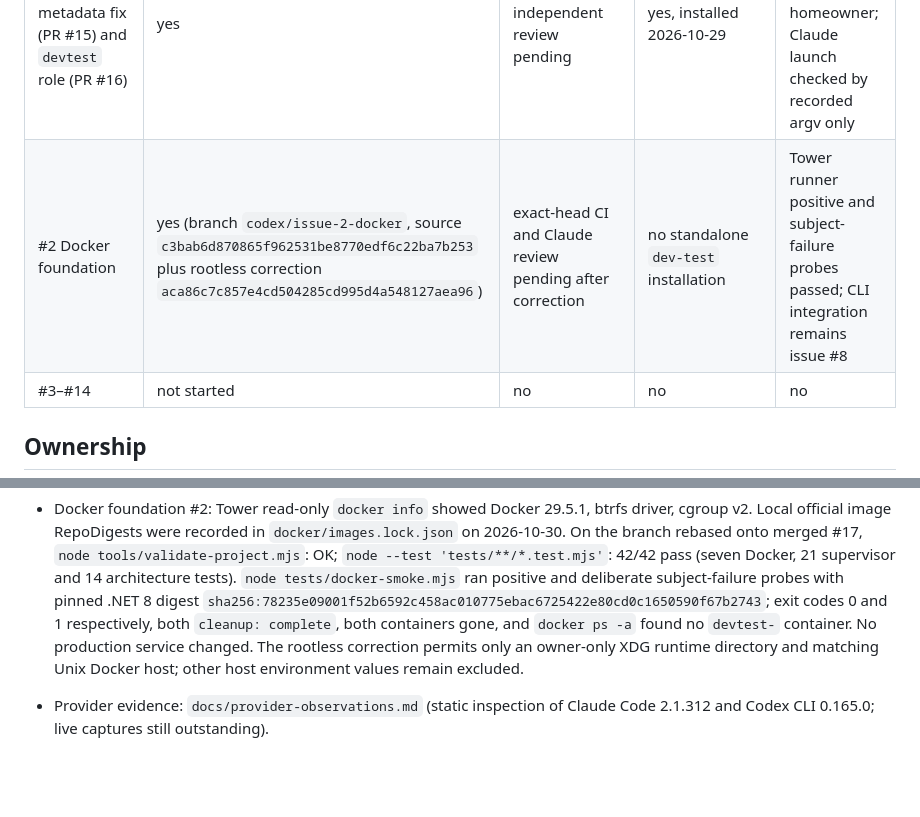
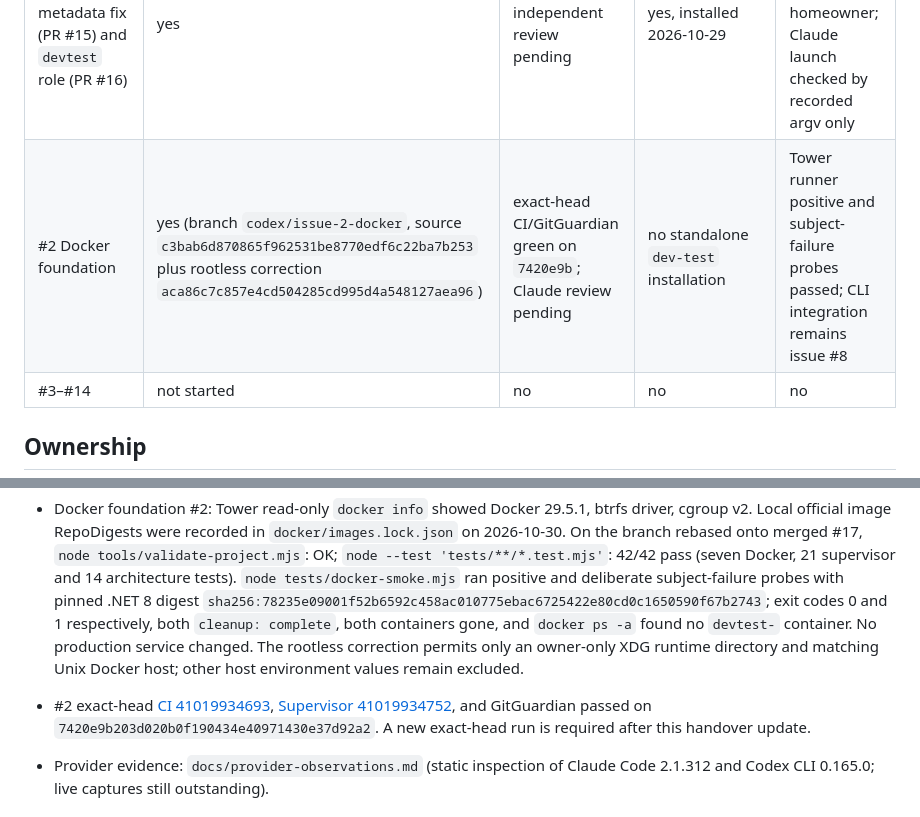
Before and after one commit to Unthred/DevTest-Infrastructure, a Markdown page: docs/ai/CURRENT_HANDOVER.md, 2 parts joined by grey strips. Drawn GitHub-style; blank space fills up the shorter version.

Commit message:
Record Docker foundation exact-head CI evidence

```diff
--- a/docs/ai/CURRENT_HANDOVER.md
+++ b/docs/ai/CURRENT_HANDOVER.md
@@ -12,7 +12,7 @@ Reported separately; none implies the next.
 | #1 Architecture, decisions, contracts, validator | yes (PR #16, merged as `77d7e228113e09a0a0d94edbec030f5dc3d3ec09`) | yes: exact-head CI and GitGuardian green; Codex independent PASS on `ff46a80` | n/a (documentation and checks) | n/a |
 | #15 Supervisor | yes (PR #17 merged as `69f88000798a3a55224171e15d3f8af7b2d12e37`) | yes: exact-head CI/GitGuardian green; Claude independent PASS on `baba983` | merged commit `69f8800` installed on Tower; wrapper and payload bytes verified | normal launcher/CLI smoke passed; real usage-limit reset and post-limit resume unverified |
 | AI-Rules launcher metadata fix (PR #15) and `devtest` role (PR #16) | yes | CI green; independent review pending | yes, installed 2026-10-29 | Codex launch confirmed by the homeowner; Claude launch checked by recorded argv only |
-| #2 Docker foundation | yes (branch `codex/issue-2-docker`, source `c3bab6d870865f962531be8770edf6c22ba7b253` plus rootless correction `aca86c7c857e4cd504285cd995d4a548127aea96`) | exact-head CI and Claude review pending after correction | no standalone `dev-test` installation | Tower runner positive and subject-failure probes passed; CLI integration remains issue #8 |
+| #2 Docker foundation | yes (branch `codex/issue-2-docker`, source `c3bab6d870865f962531be8770edf6c22ba7b253` plus rootless correction `aca86c7c857e4cd504285cd995d4a548127aea96`) | exact-head CI/GitGuardian green on `7420e9b`; Claude review pending | no standalone `dev-test` installation | Tower runner positive and subject-failure probes passed; CLI integration remains issue #8 |
 | #3–#14 | not started | no | no | no |
 
 ## Ownership
@@ -36,6 +36,7 @@ OQ-1 secret delivery (#7), OQ-2 browser egress enforcement (#5/#10, firewall cha
 - Tower normal CLI smoke: `node tests/real-smoke.mjs /mnt/user/projects/DevTest-Infrastructure-codex-15` returned exit 0, subscription authentication and completion marker for both Claude and Codex, no classified events, worktree unchanged. Earlier installed supervised issue #15 jobs completed in one attempt and released leases: Codex `802a94e403a919797c0ca7138a633ff4`, Claude `ac07b63b0f1c799acb10a97f634c6ae3`. Installed launcher behavioural tests and `--supervisor help` passed; four recorded smoke jobs were terminal with no active job at the last check.
 - Installed supervisor: `bash tools/upgrade-supervisor.sh` from clean detached merged source returned `upgraded=69f88000798a3a55224171e15d3f8af7b2d12e37`. `/mnt/cache/ai-supervisor/current` and `/root/bin/ai-supervisor` point to that SHA; `diff -qr` found installed payload byte-identical to merged `supervisor/`. `/root/bin/ai-agent --supervisor help` and `/root/bin/ai-agent-tests` passed, and fresh read-only Claude/Codex CLI smokes exited 0 with subscription auth and completion marker, no worktree change. Prior wrapper backup: `/root/bin/ai-supervisor.before-69f88000798a3a55224171e15d3f8af7b2d12e37`. The User Scripts reconciliation entry is scheduled every five minutes and present once in `/etc/cron.d`; no host reboot has been tested. Original launcher backup: `/root/bin/ai-agent.before-supervisor-6cff297568806b932d353f8dfaa7c70922ed7239` (SHA-256 `b96da02b190328940e500b378184cd446d6fe4b7cbbe3f349946ee2a3f129b7a`).
 - Docker foundation #2: Tower read-only `docker info` showed Docker 29.5.1, btrfs driver, cgroup v2. Local official image RepoDigests were recorded in `docker/images.lock.json` on 2026-10-30. On the branch rebased onto merged #17, `node tools/validate-project.mjs`: OK; `node --test 'tests/**/*.test.mjs'`: 42/42 pass (seven Docker, 21 supervisor and 14 architecture tests). `node tests/docker-smoke.mjs` ran positive and deliberate subject-failure probes with pinned .NET 8 digest `sha256:78235e09001f52b6592c458ac010775ebac6725422e80cd0c1650590f67b2743`; exit codes 0 and 1 respectively, both `cleanup: complete`, both containers gone, and `docker ps -a` found no `devtest-` container. No production service changed. The rootless correction permits only an owner-only XDG runtime directory and matching Unix Docker host; other host environment values remain excluded.
+- #2 exact-head [CI 41019934693](https://github.com/Unthred/DevTest-Infrastructure/actions/runs/41019934693), [Supervisor 41019934752](https://github.com/Unthred/DevTest-Infrastructure/actions/runs/41019934752), and GitGuardian passed on `7420e9b203d020b0f190434e40971430e37d92a2`. A new exact-head run is required after this handover update.
 
 - Provider evidence: `docs/provider-observations.md` (static inspection of Claude Code 2.1.312 and Codex CLI 0.165.0; live captures still outstanding).
 
```
